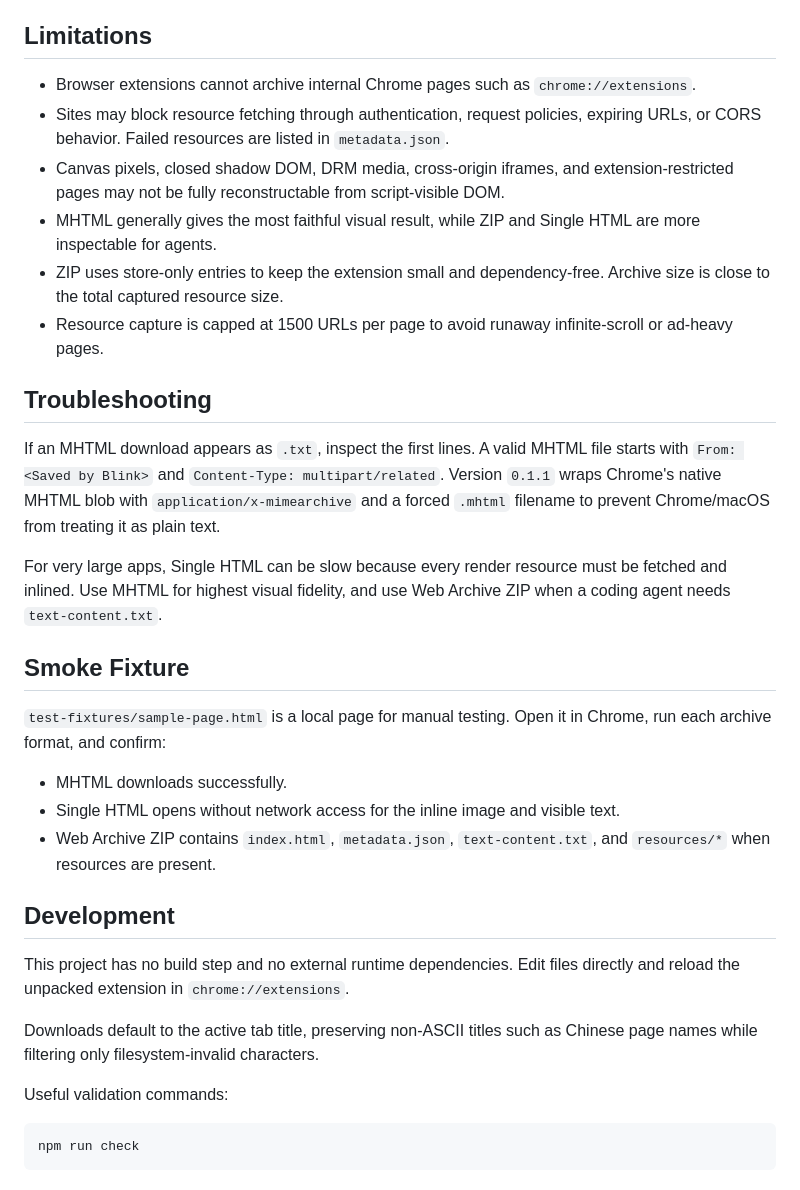
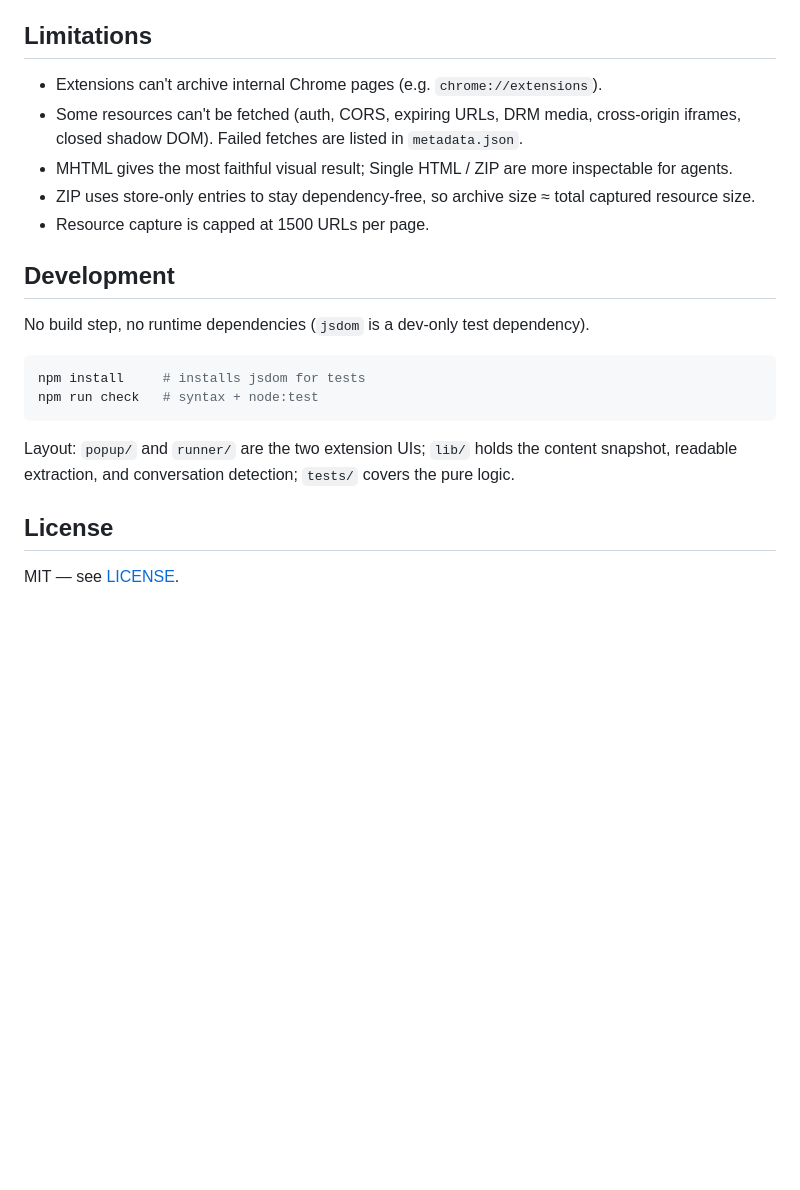
Before and after one commit to jinhuang712/page-snap, a Markdown page: README.md, the part around one of its changes. GitHub-like rendering; blank space fills up the shorter version.

````diff
--- a/README.md
+++ b/README.md
@@ -53,35 +47,23 @@ The HTML points to files under `resources/`, making it easier for tools and codi
 
 ## Limitations
 
-- Browser extensions cannot archive internal Chrome pages such as `chrome://extensions`.
-- Sites may block resource fetching through authentication, request policies, expiring URLs, or CORS behavior. Failed resources are listed in `metadata.json`.
-- Canvas pixels, closed shadow DOM, DRM media, cross-origin iframes, and extension-restricted pages may not be fully reconstructable from script-visible DOM.
-- MHTML generally gives the most faithful visual result, while ZIP and Single HTML are more inspectable for agents.
-- ZIP uses store-only entries to keep the extension small and dependency-free. Archive size is close to the total captured resource size.
-- Resource capture is capped at 1500 URLs per page to avoid runaway infinite-scroll or ad-heavy pages.
-
-## Troubleshooting
-
-If an MHTML download appears as `.txt`, inspect the first lines. A valid MHTML file starts with `From: <Saved by Blink>` and `Content-Type: multipart/related`. Version `0.1.1` wraps Chrome's native MHTML blob with `application/x-mimearchive` and a forced `.mhtml` filename to prevent Chrome/macOS from treating it as plain text.
-
-For very large apps, Single HTML can be slow because every render resource must be fetched and inlined. Use MHTML for highest visual fidelity, and use Web Archive ZIP when a coding agent needs `text-content.txt`.
-
-## Smoke Fixture
-
-`test-fixtures/sample-page.html` is a local page for manual testing. Open it in Chrome, run each archive format, and confirm:
-
-- MHTML downloads successfully.
-- Single HTML opens without network access for the inline image and visible text.
-- Web Archive ZIP contains `index.html`, `metadata.json`, `text-content.txt`, and `resources/*` when resources are present.
+- Extensions can't archive internal Chrome pages (e.g. `chrome://extensions`).
+- Some resources can't be fetched (auth, CORS, expiring URLs, DRM media, cross-origin iframes, closed shadow DOM). Failed fetches are listed in `metadata.json`.
+- MHTML gives the most faithful visual result; Single HTML / ZIP are more inspectable for agents.
+- ZIP uses store-only entries to stay dependency-free, so archive size ≈ total captured resource size.
+- Resource capture is capped at 1500 URLs per page.
 
 ## Development
 
-This project has no build step and no external runtime dependencies. Edit files directly and reload the unpacked extension in `chrome://extensions`.
-
-Downloads default to the active tab title, preserving non-ASCII titles such as Chinese page names while filtering only filesystem-invalid characters.
-
-Useful validation commands:
+No build step, no runtime dependencies (`jsdom` is a dev-only test dependency).
 
 ```sh
-npm run check
+npm install     # installs jsdom for tests
+npm run check   # syntax + node:test
 ```
+
+Layout: `popup/` and `runner/` are the two extension UIs; `lib/` holds the content snapshot, readable extraction, and conversation detection; `tests/` covers the pure logic.
+
+## License
+
+MIT — see [LICENSE](LICENSE).
````
Also changed, not shown: other parts of README.md (+32 -38 lines).
